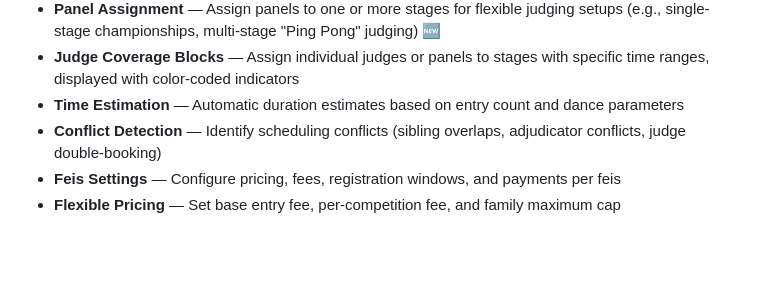
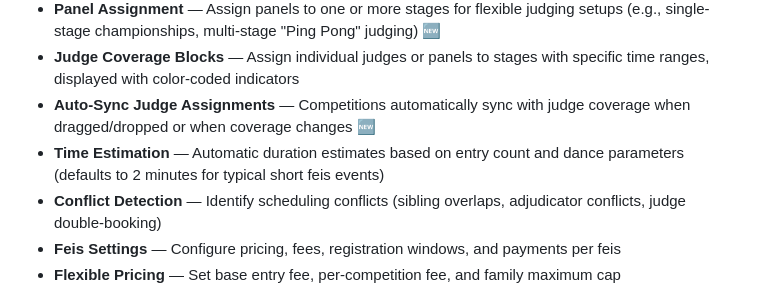
Before and after one commit to OpenFeis/openfeis-server, a Markdown page: README.md, the part around the change. GitHub-like rendering; blank space fills up the shorter version.

Commit message:
Docs: Update README to reflect auto-sync judge assignments
Updated feature list to highlight new auto-sync behavior:
- Competitions automatically sync with judge coverage
- Happens when dragging/dropping or when coverage changes
- Duration defaults clarified (2 minutes for typical short feis events)

This reflects the improvements made today:
- Auto-sync judge assignments (no manual sync needed)
- 2-minute duration defaults for short events
- Fixed stage-jumping bug for individual judges

```diff
--- a/README.md
+++ b/README.md
@@ -75,7 +75,8 @@ Replace fragile, expensive legacy systems with a **transparent, resilient, and u
 - **Judge Panels** — Define panels (e.g., "Championship Panel A" with 3 or 5 judges) as first-class entities in the Adjudicator Roster 🆕
 - **Panel Assignment** — Assign panels to one or more stages for flexible judging setups (e.g., single-stage championships, multi-stage "Ping Pong" judging) 🆕
 - **Judge Coverage Blocks** — Assign individual judges or panels to stages with specific time ranges, displayed with color-coded indicators
-- **Time Estimation** — Automatic duration estimates based on entry count and dance parameters
+- **Auto-Sync Judge Assignments** — Competitions automatically sync with judge coverage when dragged/dropped or when coverage changes 🆕
+- **Time Estimation** — Automatic duration estimates based on entry count and dance parameters (defaults to 2 minutes for typical short feis events)
 - **Conflict Detection** — Identify scheduling conflicts (sibling overlaps, adjudicator conflicts, judge double-booking)
 - **Feis Settings** — Configure pricing, fees, registration windows, and payments per feis
 - **Flexible Pricing** — Set base entry fee, per-competition fee, and family maximum cap
```
